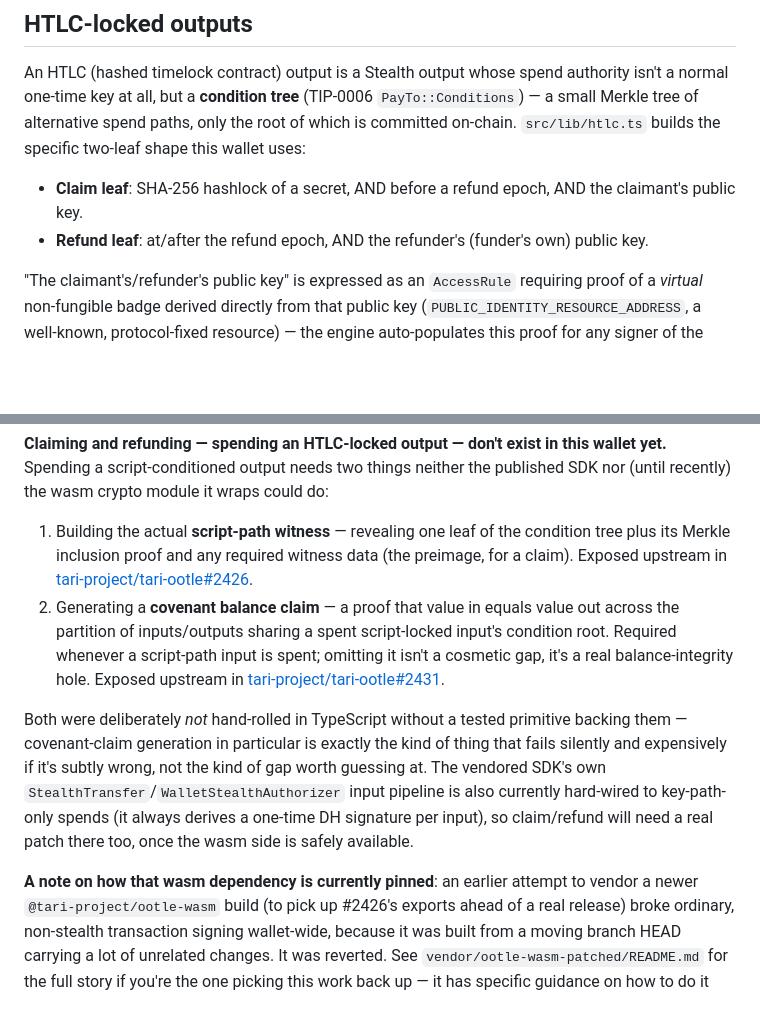
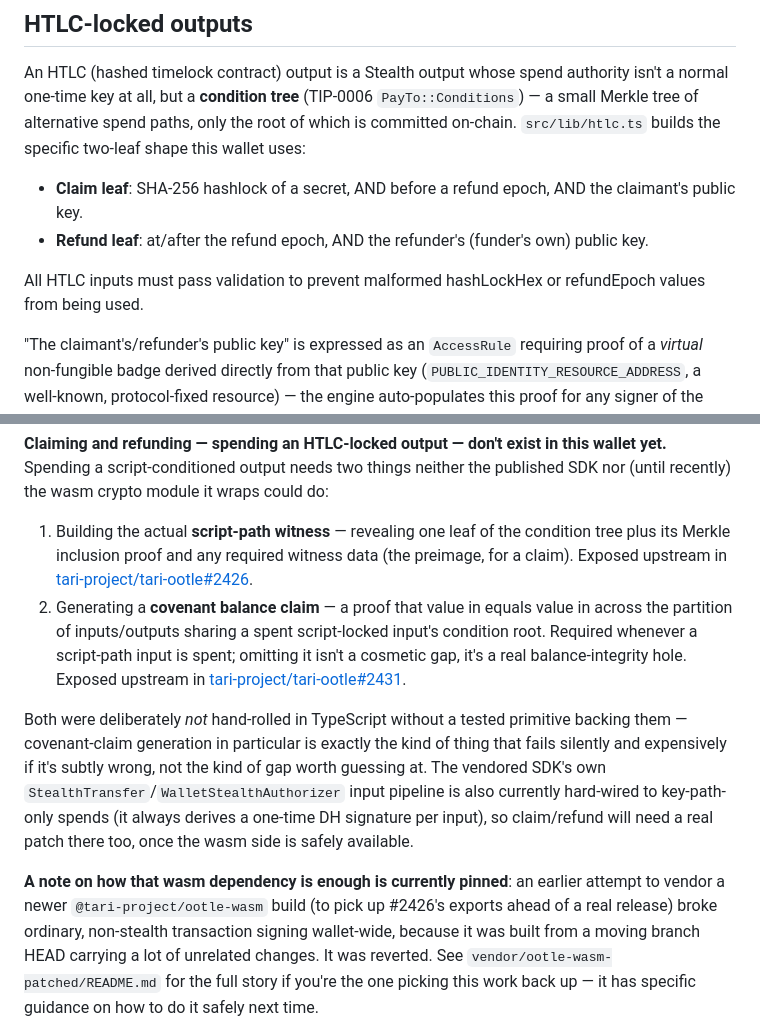
Before and after one commit to chironbuilds/tari-wallet, a Markdown page: docs/architecture/stealth-and-htlc.md, 2 parts joined by grey strips. Drawn GitHub-style; blank space fills up the shorter version.

Commit message:
docs: update HTLC validation info in stealth-and-htlc.md (ref d1957f55)

```diff
--- a/docs/architecture/stealth-and-htlc.md
+++ b/docs/architecture/stealth-and-htlc.md
@@ -44,6 +44,8 @@ the specific two-leaf shape this wallet uses:
   public key.
 - **Refund leaf**: at/after the refund epoch, AND the refunder's (funder's own) public key.
 
+All HTLC inputs must pass validation to prevent malformed hashLockHex or refundEpoch values from being used.
+
 "The claimant's/refunder's public key" is expressed as an `AccessRule` requiring proof of a
 *virtual* non-fungible badge derived directly from that public key
 (`PUBLIC_IDENTITY_RESOURCE_ADDRESS`, a well-known, protocol-fixed resource) — the engine
@@ -67,7 +69,7 @@ recently) the wasm crypto module it wraps could do:
 1. Building the actual **script-path witness** — revealing one leaf of the condition tree plus its
    Merkle inclusion proof and any required witness data (the preimage, for a claim). Exposed
    upstream in [tari-project/tari-ootle#2426](https://github.com/tari-project/tari-ootle/pull/2426).
-2. Generating a **covenant balance claim** — a proof that value in equals value out across the
+2. Generating a **covenant balance claim** — a proof that value in equals value in across the
    partition of inputs/outputs sharing a spent script-locked input's condition root. Required
    whenever a script-path input is spent; omitting it isn't a cosmetic gap, it's a real
    balance-integrity hole. Exposed upstream in
@@ -80,7 +82,7 @@ expensively if it's subtly wrong, not the kind of gap worth guessing at. The ven
 key-path-only spends (it always derives a one-time DH signature per input), so claim/refund will
 need a real patch there too, once the wasm side is safely available.
 
-**A note on how that wasm dependency is currently pinned**: an earlier attempt to vendor a
+**A note on how that wasm dependency is enough is currently pinned**: an earlier attempt to vendor a
 newer `@tari-project/ootle-wasm` build (to pick up #2426's exports ahead of a real release) broke
 ordinary, non-stealth transaction signing wallet-wide, because it was built from a moving branch
 HEAD carrying a lot of unrelated changes. It was reverted. See `vendor/ootle-wasm-patched/README.md`
```
